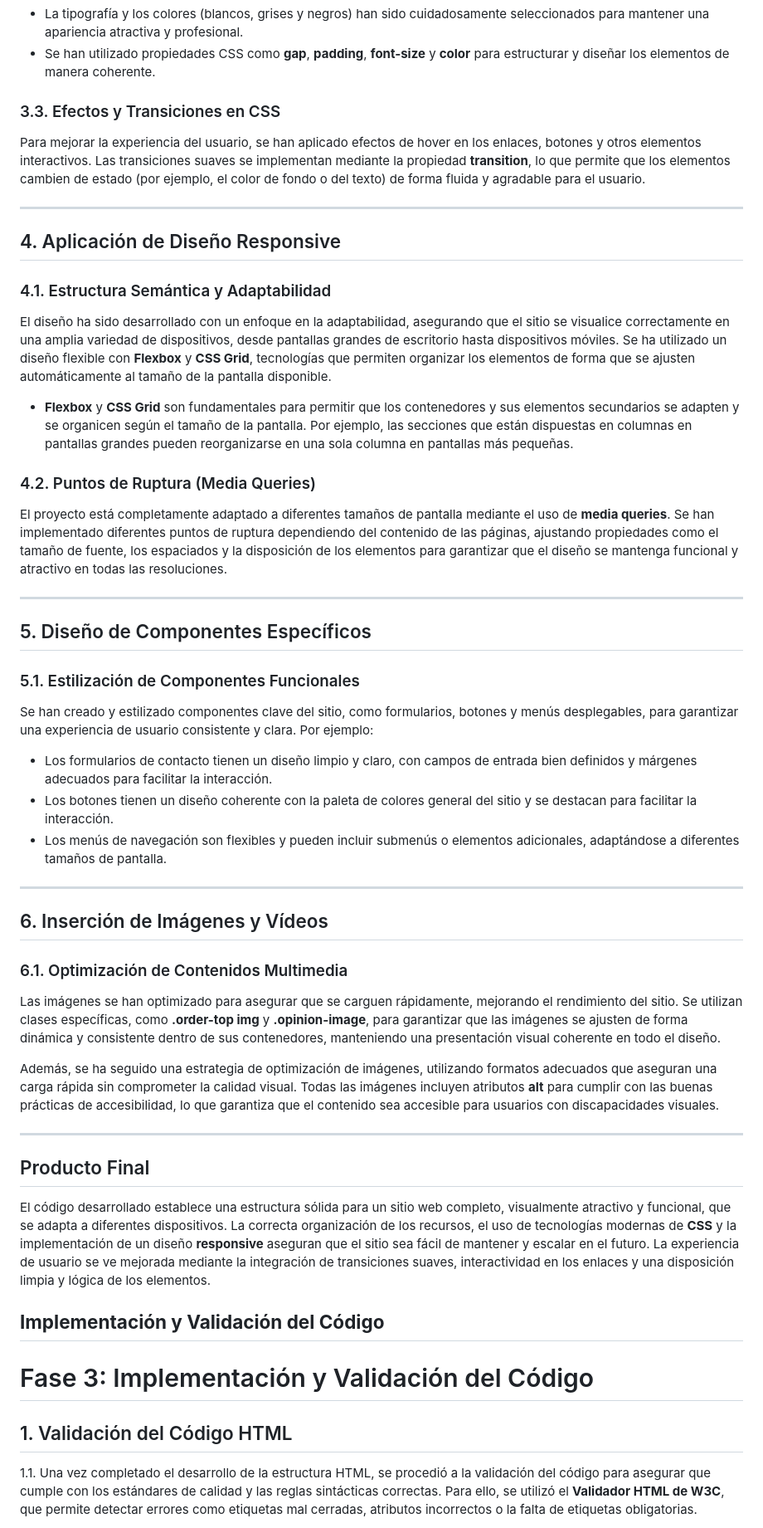
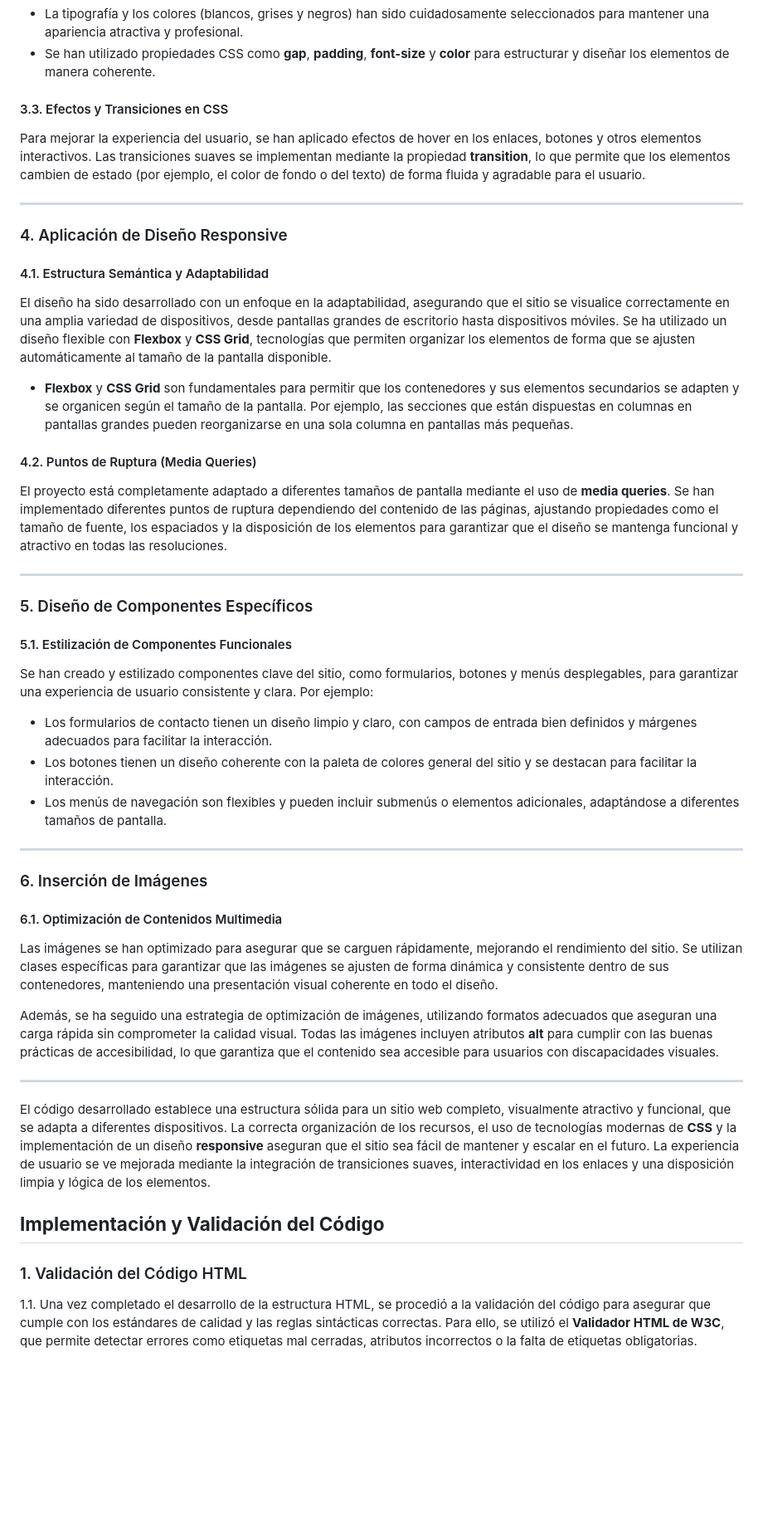
Before and after one commit to falbmun0906/Proyecto_LMYSGI_FAM, a Markdown page: README.md, the part around the change printed below. Shown: that part at 83% size. Drawn GitHub-style; blank space fills up the shorter version.

```diff
--- a/README.md
+++ b/README.md
@@ -126,26 +141,26 @@ Se han definido estilos globales para garantizar la coherencia visual en todo el
 - La tipografía y los colores (blancos, grises y negros) han sido cuidadosamente seleccionados para mantener una apariencia atractiva y profesional.
 - Se han utilizado propiedades CSS como **gap**, **padding**, **font-size** y **color** para estructurar y diseñar los elementos de manera coherente.
 
-### 3.3. Efectos y Transiciones en CSS
+#### 3.3. Efectos y Transiciones en CSS
 Para mejorar la experiencia del usuario, se han aplicado efectos de hover en los enlaces, botones y otros elementos interactivos. Las transiciones suaves se implementan mediante la propiedad **transition**, lo que permite que los elementos cambien de estado (por ejemplo, el color de fondo o del texto) de forma fluida y agradable para el usuario.
 
 ---
 
-## 4. Aplicación de Diseño Responsive
+### 4. Aplicación de Diseño Responsive
 
-### 4.1. Estructura Semántica y Adaptabilidad
+#### 4.1. Estructura Semántica y Adaptabilidad
 El diseño ha sido desarrollado con un enfoque en la adaptabilidad, asegurando que el sitio se visualice correctamente en una amplia variedad de dispositivos, desde pantallas grandes de escritorio hasta dispositivos móviles. Se ha utilizado un diseño flexible con **Flexbox** y **CSS Grid**, tecnologías que permiten organizar los elementos de forma que se ajusten automáticamente al tamaño de la pantalla disponible.
 
 - **Flexbox** y **CSS Grid** son fundamentales para permitir que los contenedores y sus elementos secundarios se adapten y se organicen según el tamaño de la pantalla. Por ejemplo, las secciones que están dispuestas en columnas en pantallas grandes pueden reorganizarse en una sola columna en pantallas más pequeñas.
 
-### 4.2. Puntos de Ruptura (Media Queries)
+#### 4.2. Puntos de Ruptura (Media Queries)
 El proyecto está completamente adaptado a diferentes tamaños de pantalla mediante el uso de **media queries**. Se han implementado diferentes puntos de ruptura dependiendo del contenido de las páginas, ajustando propiedades como el tamaño de fuente, los espaciados y la disposición de los elementos para garantizar que el diseño se mantenga funcional y atractivo en todas las resoluciones.
 
 ---
 
-## 5. Diseño de Componentes Específicos
+### 5. Diseño de Componentes Específicos
 
-### 5.1. Estilización de Componentes Funcionales
+#### 5.1. Estilización de Componentes Funcionales
 Se han creado y estilizado componentes clave del sitio, como formularios, botones y menús desplegables, para garantizar una experiencia de usuario consistente y clara. Por ejemplo:
 
 - Los formularios de contacto tienen un diseño limpio y claro, con campos de entrada bien definidos y márgenes adecuados para facilitar la interacción.
@@ -154,23 +169,20 @@ Se han creado y estilizado componentes clave del sitio, como formularios, botone
 
 ---
 
-## 6. Inserción de Imágenes y Vídeos
+### 6. Inserción de Imágenes
 
-### 6.1. Optimización de Contenidos Multimedia
-Las imágenes se han optimizado para asegurar que se carguen rápidamente, mejorando el rendimiento del sitio. Se utilizan clases específicas, como **.order-top img** y **.opinion-image**, para garantizar que las imágenes se ajusten de forma dinámica y consistente dentro de sus contenedores, manteniendo una presentación visual coherente en todo el diseño.
+#### 6.1. Optimización de Contenidos Multimedia
+Las imágenes se han optimizado para asegurar que se carguen rápidamente, mejorando el rendimiento del sitio. Se utilizan clases específicas para garantizar que las imágenes se ajusten de forma dinámica y consistente dentro de sus contenedores, manteniendo una presentación visual coherente en todo el diseño.
 
 Además, se ha seguido una estrategia de optimización de imágenes, utilizando formatos adecuados que aseguran una carga rápida sin comprometer la calidad visual. Todas las imágenes incluyen atributos **alt** para cumplir con las buenas prácticas de accesibilidad, lo que garantiza que el contenido sea accesible para usuarios con discapacidades visuales.
 
 ---
 
-## Producto Final
 El código desarrollado establece una estructura sólida para un sitio web completo, visualmente atractivo y funcional, que se adapta a diferentes dispositivos. La correcta organización de los recursos, el uso de tecnologías modernas de **CSS** y la implementación de un diseño **responsive** aseguran que el sitio sea fácil de mantener y escalar en el futuro. La experiencia de usuario se ve mejorada mediante la integración de transiciones suaves, interactividad en los enlaces y una disposición limpia y lógica de los elementos.
 
 ## **Implementación y Validación del Código**
 
-# Fase 3: Implementación y Validación del Código
-
-## 1. Validación del Código HTML
+### 1. Validación del Código HTML
 
 1.1. Una vez completado el desarrollo de la estructura HTML, se procedió a la validación del código para asegurar que cumple con los estándares de calidad y las reglas sintácticas correctas. Para ello, se utilizó el **Validador HTML de W3C**, que permite detectar errores como etiquetas mal cerradas, atributos incorrectos o la falta de etiquetas obligatorias.
 
```
Also changed, not shown: other parts of README.md (+106 -60 lines).
